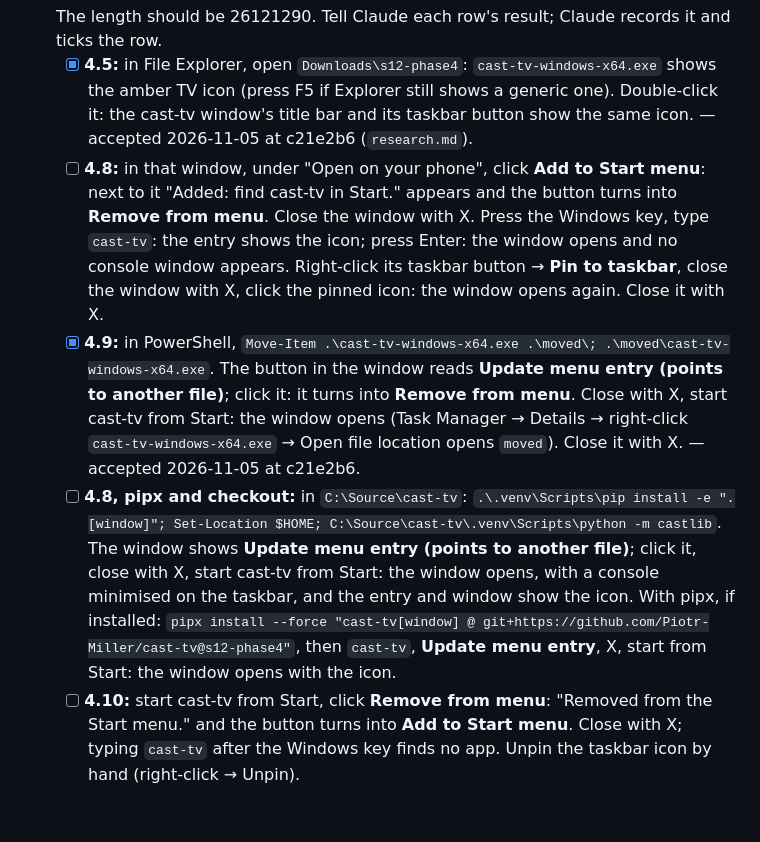
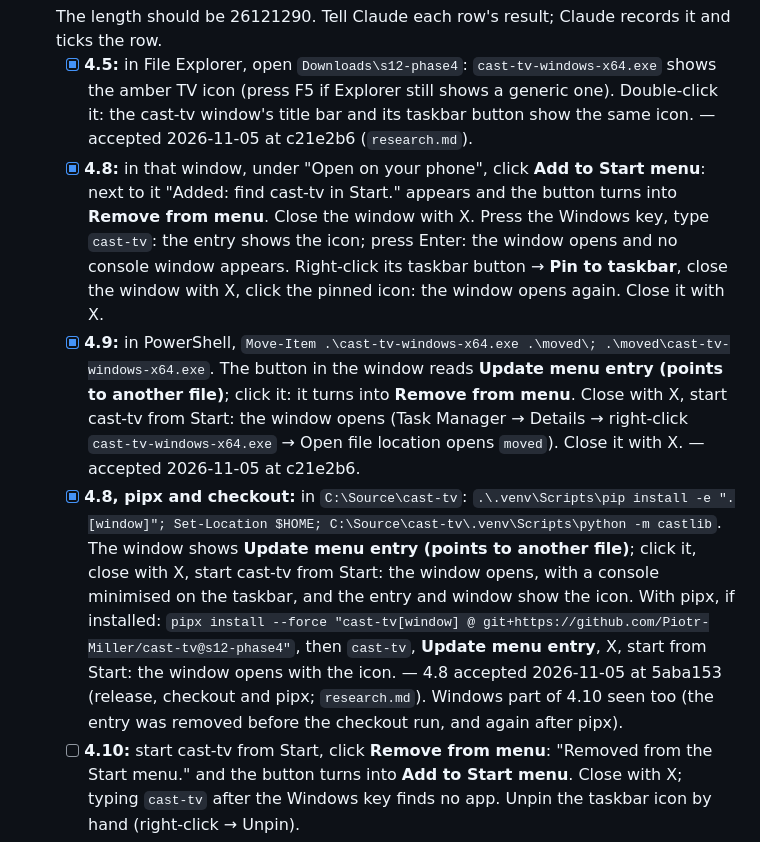
Before and after one commit to Piotr-Miller/cast-tv, a Markdown page: temp_steps.md, the part around the change. Drawn GitHub-style; blank space fills up the shorter version.

Commit message:
chore(s12-desktop-window): record manual acceptance of 4.8; 4.10's Windows part observed
4.8 accepted at 5aba1531c7d368bf418454690abec428634f63f0 (release exe from run 42072787694,
the checkout's .venv with [window], pipx from s12-phase4 at 5aba153), the home Windows machine.

Co-Authored-By: Claude Opus 5.5 <noreply@anthropic.com>

```diff
--- a/temp_steps.md
+++ b/temp_steps.md
@@ -96,7 +96,7 @@ has no network address" (accepted at d607d09).
      amber TV icon (press F5 if Explorer still shows a generic one). Double-click it: the cast-tv
      window's title bar and its taskbar button show the same icon.
      — accepted 2026-11-05 at c21e2b6 (`research.md`).
-   - [ ] **4.8:** in that window, under "Open on your phone", click **Add to Start menu**: next to
+   - [x] **4.8:** in that window, under "Open on your phone", click **Add to Start menu**: next to
      it "Added: find cast-tv in Start." appears and the button turns into **Remove from menu**.
      Close the window with X. Press the Windows key, type `cast-tv`: the entry shows the icon;
      press Enter: the window opens and no console window appears. Right-click its taskbar button →
@@ -108,13 +108,15 @@ has no network address" (accepted at d607d09).
      (Task Manager → Details → right-click `cast-tv-windows-x64.exe` → Open file location opens
      `moved`). Close it with X.
      — accepted 2026-11-05 at c21e2b6.
-   - [ ] **4.8, pipx and checkout:** in `C:\Source\cast-tv`:
+   - [x] **4.8, pipx and checkout:** in `C:\Source\cast-tv`:
      `.\.venv\Scripts\pip install -e ".[window]"; Set-Location $HOME; C:\Source\cast-tv\.venv\Scripts\python -m castlib`.
      The window shows **Update menu entry (points to another file)**; click it, close with X, start
      cast-tv from Start: the window opens, with a console minimised on the taskbar, and the entry
      and window show the icon. With pipx, if installed:
      `pipx install --force "cast-tv[window] @ git+https://github.com/Piotr-Miller/cast-tv@s12-phase4"`,
      then `cast-tv`, **Update menu entry**, X, start from Start: the window opens with the icon.
+     — 4.8 accepted 2026-11-05 at 5aba153 (release, checkout and pipx; `research.md`). Windows part of
+     4.10 seen too (the entry was removed before the checkout run, and again after pipx).
    - [ ] **4.10:** start cast-tv from Start, click **Remove from menu**: "Removed from the Start
      menu." and the button turns into **Add to Start menu**. Close with X; typing `cast-tv` after
      the Windows key finds no app. Unpin the taskbar icon by hand (right-click → Unpin).
```
Also changed, not shown: 2 other files.
